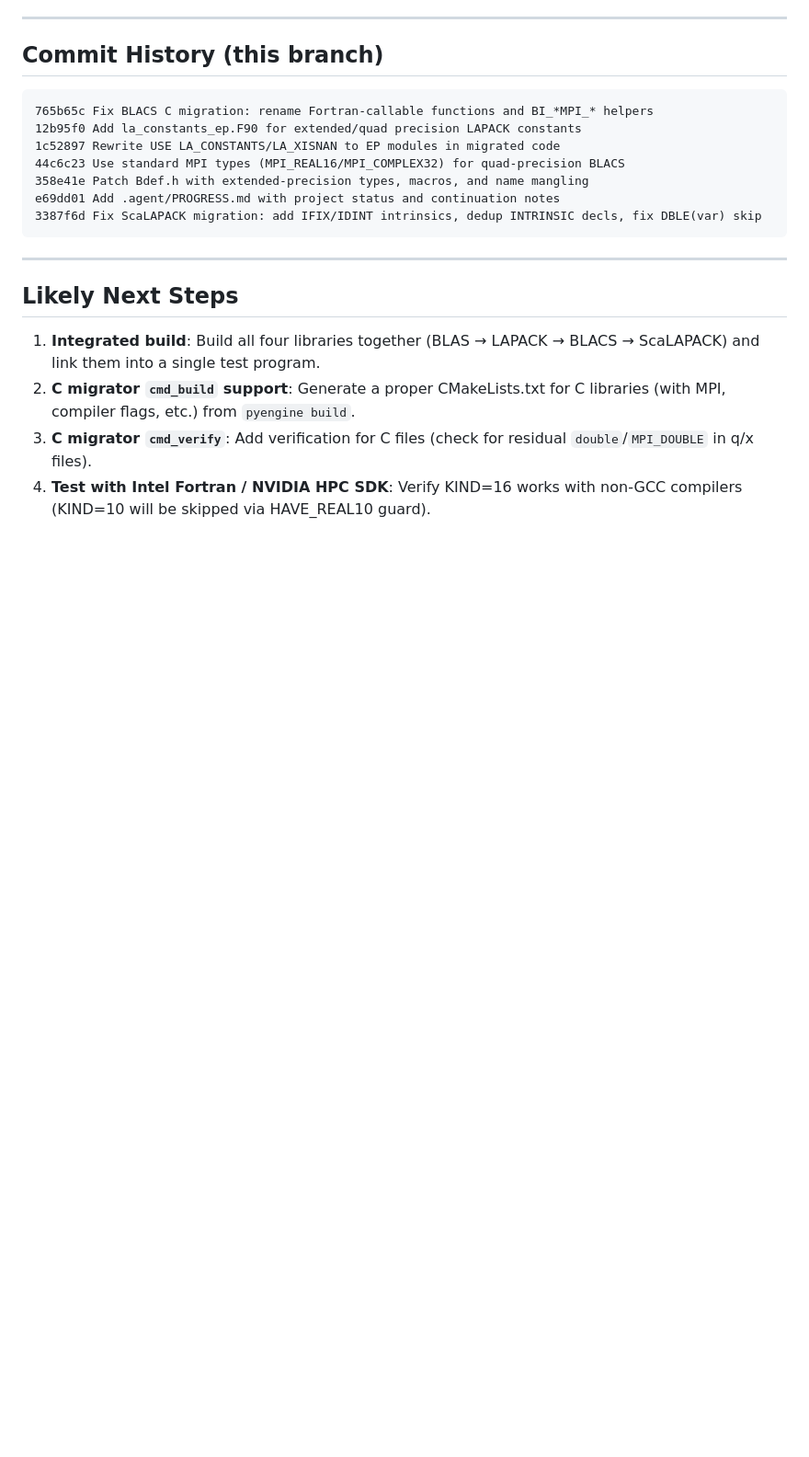
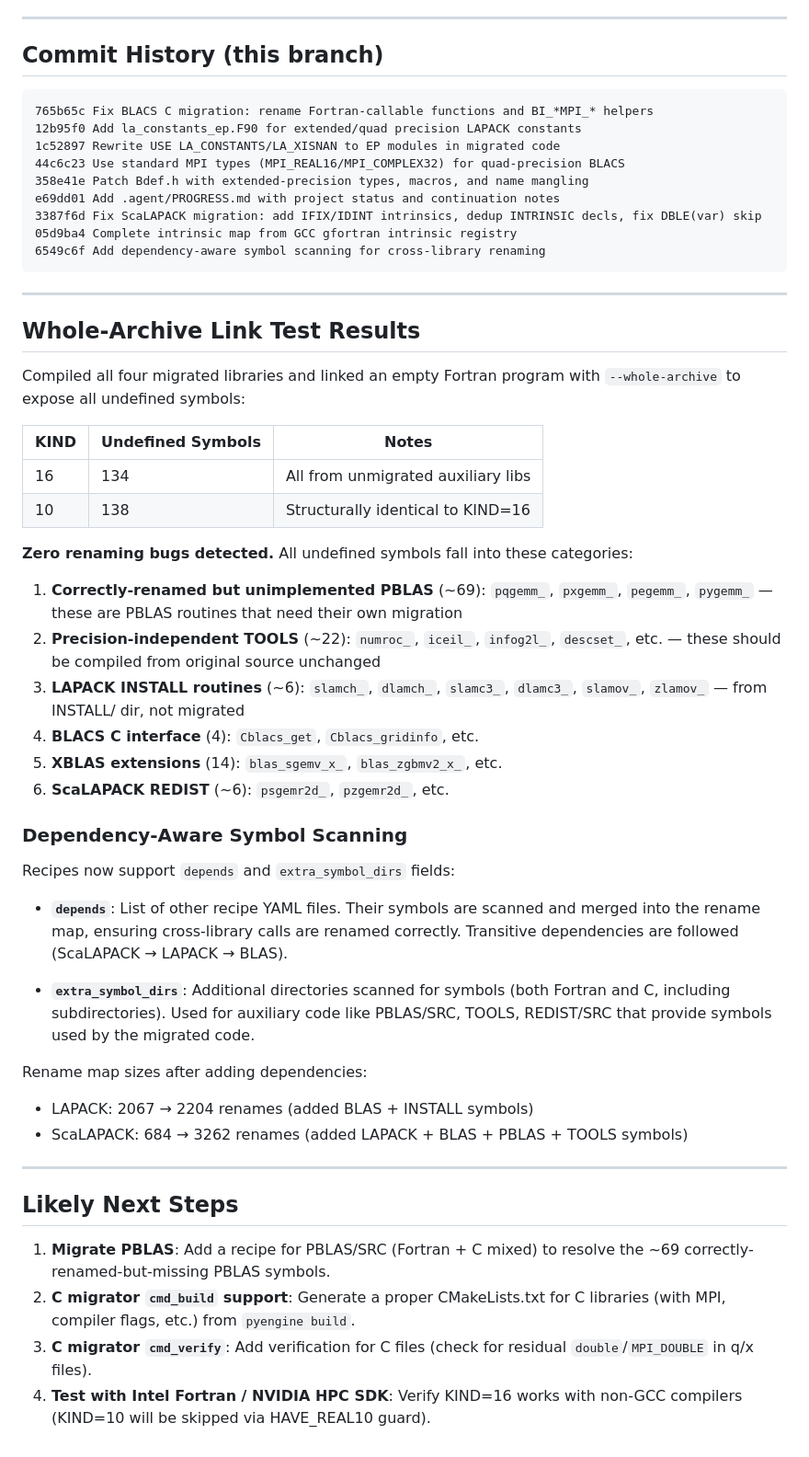
Before and after one commit to kyungminlee/fortran-migrator, a Markdown page: .agent/PROGRESS.md, the part around the change. Shown at 92% size. Rendered like a GitHub page; blank space fills up the shorter version.

Commit message:
Update PROGRESS.md with whole-archive link test results
https://claude.ai/code/session_012dCYkkbyF5VtGY2fyknGky

````diff
--- a/.agent/PROGRESS.md
+++ b/.agent/PROGRESS.md
@@ -209,14 +209,56 @@ patched — add it if you need f2c support.
 358e41e Patch Bdef.h with extended-precision types, macros, and name mangling
 e69dd01 Add .agent/PROGRESS.md with project status and continuation notes
 3387f6d Fix ScaLAPACK migration: add IFIX/IDINT intrinsics, dedup INTRINSIC decls, fix DBLE(var) skip
+05d9ba4 Complete intrinsic map from GCC gfortran intrinsic registry
+6549c6f Add dependency-aware symbol scanning for cross-library renaming
 ```
+
+---
+
+## Whole-Archive Link Test Results
+
+Compiled all four migrated libraries and linked an empty Fortran program with
+`--whole-archive` to expose all undefined symbols:
+
+| KIND | Undefined Symbols | Notes |
+|------|------------------|-------|
+| 16   | 134              | All from unmigrated auxiliary libs |
+| 10   | 138              | Structurally identical to KIND=16 |
+
+**Zero renaming bugs detected.** All undefined symbols fall into these categories:
+
+1. **Correctly-renamed but unimplemented PBLAS** (~69): `pqgemm_`, `pxgemm_`,
+   `pegemm_`, `pygemm_` — these are PBLAS routines that need their own migration
+2. **Precision-independent TOOLS** (~22): `numroc_`, `iceil_`, `infog2l_`,
+   `descset_`, etc. — these should be compiled from original source unchanged
+3. **LAPACK INSTALL routines** (~6): `slamch_`, `dlamch_`, `slamc3_`, `dlamc3_`,
+   `slamov_`, `zlamov_` — from INSTALL/ dir, not migrated
+4. **BLACS C interface** (4): `Cblacs_get`, `Cblacs_gridinfo`, etc.
+5. **XBLAS extensions** (14): `blas_sgemv_x_`, `blas_zgbmv2_x_`, etc.
+6. **ScaLAPACK REDIST** (~6): `psgemr2d_`, `pzgemr2d_`, etc.
+
+### Dependency-Aware Symbol Scanning
+
+Recipes now support `depends` and `extra_symbol_dirs` fields:
+
+- **`depends`**: List of other recipe YAML files. Their symbols are scanned and
+  merged into the rename map, ensuring cross-library calls are renamed correctly.
+  Transitive dependencies are followed (ScaLAPACK → LAPACK → BLAS).
+
+- **`extra_symbol_dirs`**: Additional directories scanned for symbols (both
+  Fortran and C, including subdirectories). Used for auxiliary code like
+  PBLAS/SRC, TOOLS, REDIST/SRC that provide symbols used by the migrated code.
+
+Rename map sizes after adding dependencies:
+- LAPACK: 2067 → 2204 renames (added BLAS + INSTALL symbols)
+- ScaLAPACK: 684 → 3262 renames (added LAPACK + BLAS + PBLAS + TOOLS symbols)
 
 ---
 
 ## Likely Next Steps
 
-1. **Integrated build**: Build all four libraries together (BLAS → LAPACK →
-   BLACS → ScaLAPACK) and link them into a single test program.
+1. **Migrate PBLAS**: Add a recipe for PBLAS/SRC (Fortran + C mixed) to resolve
+   the ~69 correctly-renamed-but-missing PBLAS symbols.
 2. **C migrator `cmd_build` support**: Generate a proper CMakeLists.txt for
    C libraries (with MPI, compiler flags, etc.) from `pyengine build`.
 3. **C migrator `cmd_verify`**: Add verification for C files (check for
````
